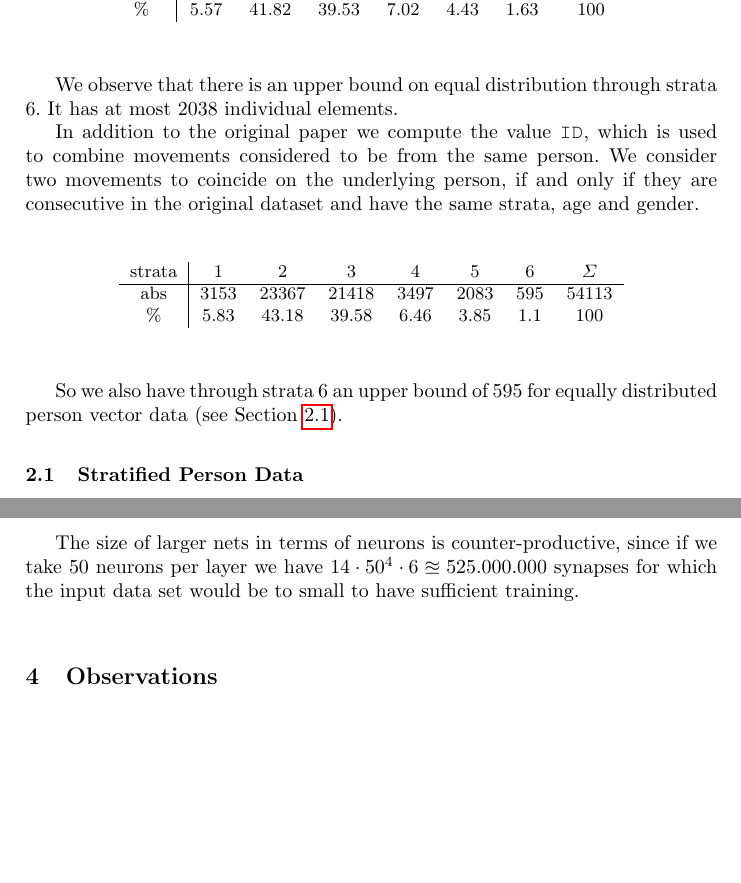
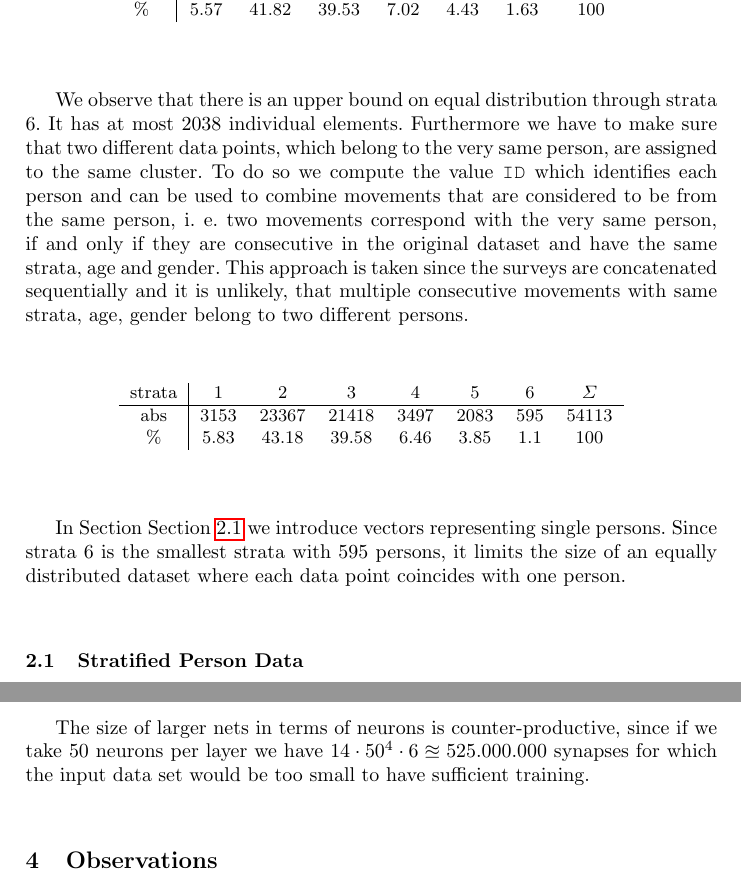
Before and after one commit to TimoBergerbusch/ClusteringOfMobilityData, a LaTeX paper (dokumentation/submission.tex): two parts of pages 2 and 4 of 5, joined at a grey line, cut so that both start at the same text, the shorter picture padded with empty space. Compiled offline with pdfLaTeX.

Commit message:
Hatte was vergessen :dash:

```diff
--- a/dokumentation/submission.tex
+++ b/dokumentation/submission.tex
@@ -100,9 +100,7 @@
 		\label{table: distribution normal}
 	\end{figure}
 	We observe that there is an upper bound on equal distribution through strata 6. It has at most 2038 individual elements.
-
-	In addition to the original paper we compute the value \texttt{ID}, which is used to combine movements considered to be from the same person.
-	We consider two movements to coincide on the underlying person, if and only if they are consecutive in the original dataset and have the same strata, age and gender.
+	Furthermore we have to make sure that  two different data points, which belong to the very same person, are assigned to the same cluster. To do so we compute the value \texttt{ID} which identifies each person and can be used to combine movements that are considered to be from the same person, i. e. two movements correspond with the very same person, if and only if they are consecutive in the original dataset and have the same strata, age and gender. This approach is taken since the surveys are concatenated sequentially and it is unlikely, that multiple consecutive movements with same strata, age, gender belong to two different persons.
 	\begin{figure}[H]
 		\centering
 		\setlength\tabcolsep{.2cm}
@@ -112,7 +110,7 @@
 			\%   & 5.83 & 43.18 & 39.58 & 6.46 & 3.85 & 1.1 &   100
 		\end{tabular}
 	\end{figure}
-	So we also have through strata 6 an upper bound of 595 for equally distributed person vector data (see \Cref{subsec: person vector data}).
+	In Section \Cref{subsec: person vector data} we introduce vectors representing single persons. Since strata 6 is the smallest strata with 595 persons, it limits the size of an equally distributed dataset where each data point coincides with one person.
 
 	\subsection{Stratified Person Data}\label{subsec: person vector data}
 	As stated before, instead of simple IDs for every person we expand the parsing by using a data encapsulating in a class called \texttt{Person}. This class stores the ID, the parameters defining a person %TODO: ref zu code basics
@@ -191,7 +189,7 @@
 	\end{figure}
 
 	%TODO: recompute
-	The size of larger nets in terms of neurons is counter-productive, since if we take 50 neurons per layer we have $14 \cdot 50^4 \cdot 6 \approxeq 525.000.000$ synapses for which the input data set would be to small to have sufficient training.\\
+	The size of larger nets in terms of neurons is counter-productive, since if we take 50 neurons per layer we have $14 \cdot 50^4 \cdot 6 \approxeq 525.000.000$ synapses for which the input data set would be too small to have sufficient training.\\
 
 	\section{Observations}
 	%	TODO (1 page)
```
Also changed, not shown: dokumentation/submission.pdf, dokumentation/submission.tex (16 more changed lines).
